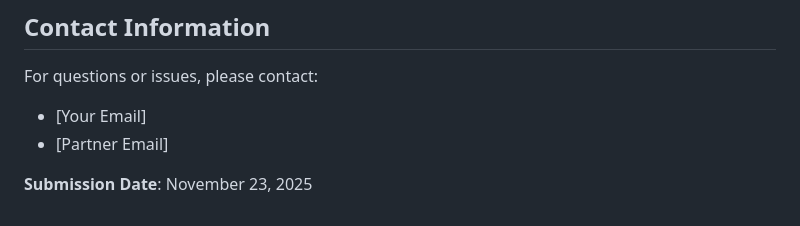
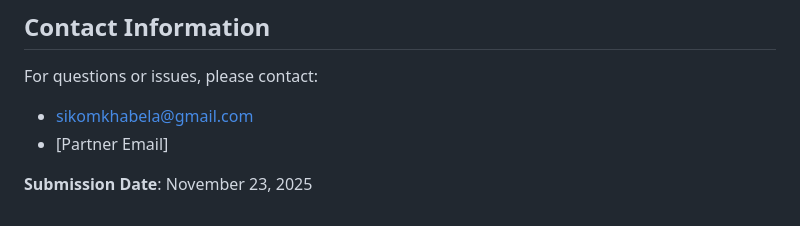
Before and after one commit to siko13-bot/producer-consumer-csc411, a Markdown page: README.md, the part around the change. Drawn GitHub-style.

```diff
--- a/README.md
+++ b/README.md
@@ -353,7 +353,7 @@ This project is submitted as part of CSC411 coursework at the University of Eswa
 
 For questions or issues, please contact:
 
-- [Your Email]
+- sikomkhabela@gmail.com
 - [Partner Email]
 
 **Submission Date**: November 23, 2025
```
